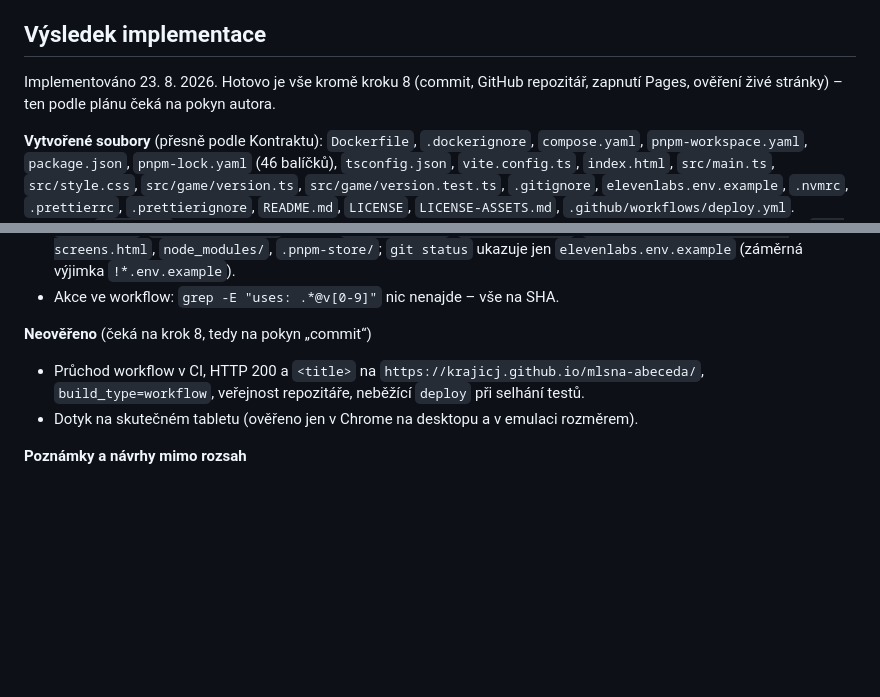
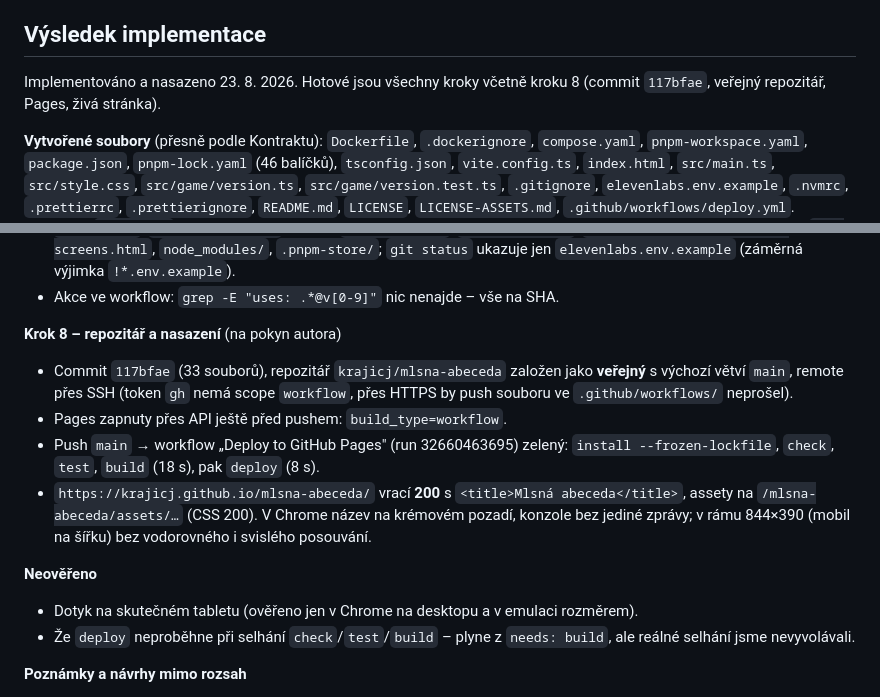
Before and after one commit to krajicj/mlsna-abeceda, a Markdown page: docs/steps/STEP-01-project-setup-and-deploy.md, 2 parts joined by grey strips. Drawn GitHub-style; blank space fills up the shorter version.

Commit message:
docs: record the STEP-01 deployment result
Co-Authored-By: Claude Opus 5 <noreply@anthropic.com>
Claude-Session: https://claude.ai/code/session_01K1cmDizRGKynygFh7ZhvUV

```diff
--- a/docs/steps/STEP-01-project-setup-and-deploy.md
+++ b/docs/steps/STEP-01-project-setup-and-deploy.md
@@ -525,8 +525,8 @@ poznámku, že první instalace bez lockfile je `docker compose run --rm install
 
 ## Výsledek implementace
 
-Implementováno 23. 8. 2026. Hotovo je vše kromě kroku 8 (commit, GitHub repozitář, zapnutí
-Pages, ověření živé stránky) – ten podle plánu čeká na pokyn autora.
+Implementováno a nasazeno 23. 8. 2026. Hotové jsou všechny kroky včetně kroku 8
+(commit `117bfae`, veřejný repozitář, Pages, živá stránka).
 
 **Vytvořené soubory** (přesně podle Kontraktu): `Dockerfile`, `.dockerignore`, `compose.yaml`,
 `pnpm-workspace.yaml`, `package.json`, `pnpm-lock.yaml` (46 balíčků), `tsconfig.json`,
@@ -581,11 +581,23 @@ zatím bez commitu.
   ukazuje jen `elevenlabs.env.example` (záměrná výjimka `!*.env.example`).
 - Akce ve workflow: `grep -E "uses: .*@v[0-9]"` nic nenajde – vše na SHA.
 
-**Neověřeno** (čeká na krok 8, tedy na pokyn „commit“)
+**Krok 8 – repozitář a nasazení** (na pokyn autora)
 
-- Průchod workflow v CI, HTTP 200 a `<title>` na `https://krajicj.github.io/mlsna-abeceda/`,
-  `build_type=workflow`, veřejnost repozitáře, neběžící `deploy` při selhání testů.
+- Commit `117bfae` (33 souborů), repozitář `krajicj/mlsna-abeceda` založen jako **veřejný**
+  s výchozí větví `main`, remote přes SSH (token `gh` nemá scope `workflow`, přes HTTPS by
+  push souboru ve `.github/workflows/` neprošel).
+- Pages zapnuty přes API ještě před pushem: `build_type=workflow`.
+- Push `main` → workflow „Deploy to GitHub Pages" (run 32660463695) zelený: `install
+  --frozen-lockfile`, `check`, `test`, `build` (18 s), pak `deploy` (8 s).
+- `https://krajicj.github.io/mlsna-abeceda/` vrací **200** s `<title>Mlsná abeceda</title>`,
+  assety na `/mlsna-abeceda/assets/…` (CSS 200). V Chrome název na krémovém pozadí, konzole
+  bez jediné zprávy; v rámu 844×390 (mobil na šířku) bez vodorovného i svislého posouvání.
+
+**Neověřeno**
+
 - Dotyk na skutečném tabletu (ověřeno jen v Chrome na desktopu a v emulaci rozměrem).
+- Že `deploy` neproběhne při selhání `check`/`test`/`build` – plyne z `needs: build`,
+  ale reálné selhání jsme nevyvolávali.
 
 **Poznámky a návrhy mimo rozsah**
 
```
